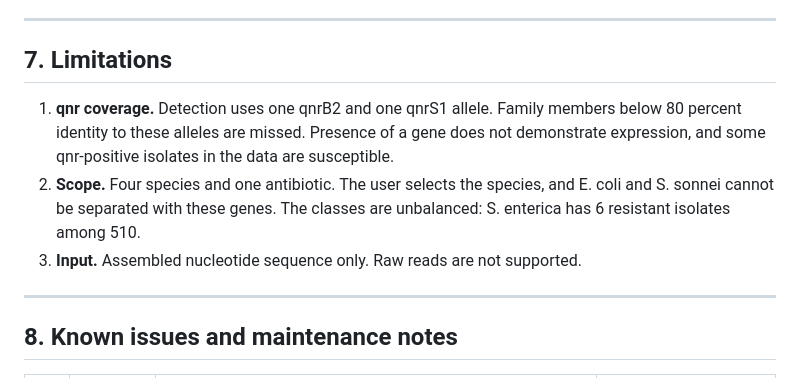
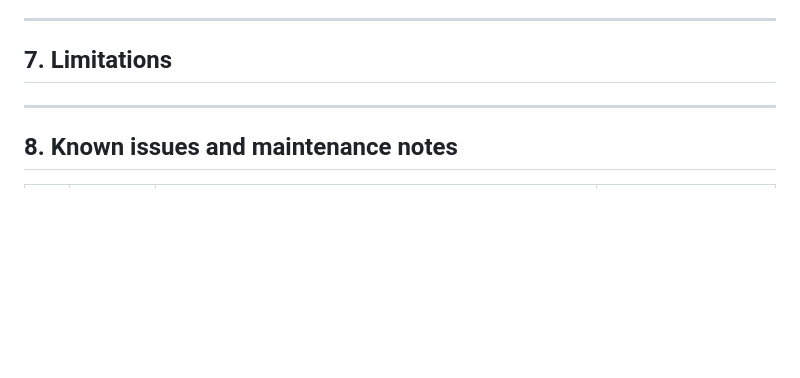
Before and after one commit to ikbalsk/Septatyper, a Markdown page: README.md, the part around the change. Drawn GitHub-style; blank space fills up the shorter version.

Commit message:
Update limitations section in README
Removed limitations regarding qnr coverage, scope, and input requirements.

```diff
--- a/README.md
+++ b/README.md
@@ -206,9 +206,6 @@ The tests embed real reference genes in synthetic genomes. They do not use real
 
 ## 7. Limitations
 
-1. **qnr coverage.** Detection uses one qnrB2 and one qnrS1 allele. Family members below 80 percent identity to these alleles are missed. Presence of a gene does not demonstrate expression, and some qnr-positive isolates in the data are susceptible.
-2. **Scope.** Four species and one antibiotic. The user selects the species, and E. coli and S. sonnei cannot be separated with these genes. The classes are unbalanced: S. enterica has 6 resistant isolates among 510.
-3. **Input.** Assembled nucleotide sequence only. Raw reads are not supported.
 
 
 ---
```
